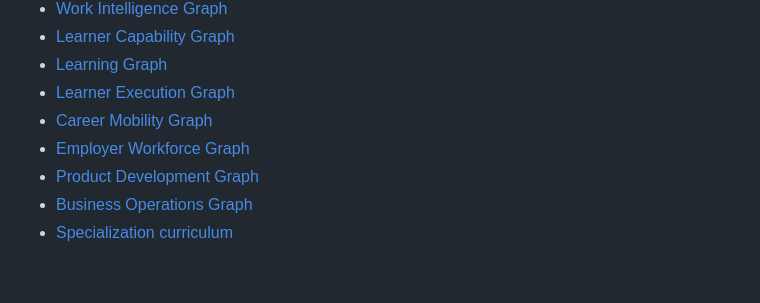
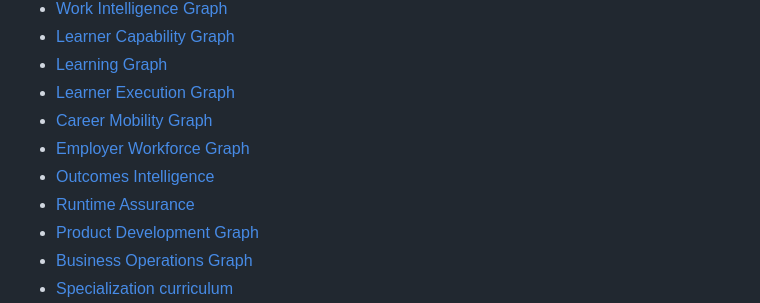
Before and after one commit to drolu-cmyk/on-bc-canada, a Markdown page: README.md, the part around the change. Rendered like a GitHub page; blank space fills up the shorter version.

Commit message:
Link outcomes and runtime assurance documentation

```diff
--- a/README.md
+++ b/README.md
@@ -48,6 +48,8 @@ The program publishes only claims supported by current records. Participation is
 - [Learner Execution Graph](docs/learner-execution-graph.md)
 - [Career Mobility Graph](docs/career-mobility-graph.md)
 - [Employer Workforce Graph](docs/employer-workforce-graph.md)
+- [Outcomes Intelligence](docs/outcomes-intelligence.md)
+- [Runtime Assurance](docs/runtime-assurance.md)
 - [Product Development Graph](docs/product-development-graph.md)
 - [Business Operations Graph](docs/business-operations-graph.md)
 - [Specialization curriculum](docs/specialization-curriculum.md)
```
